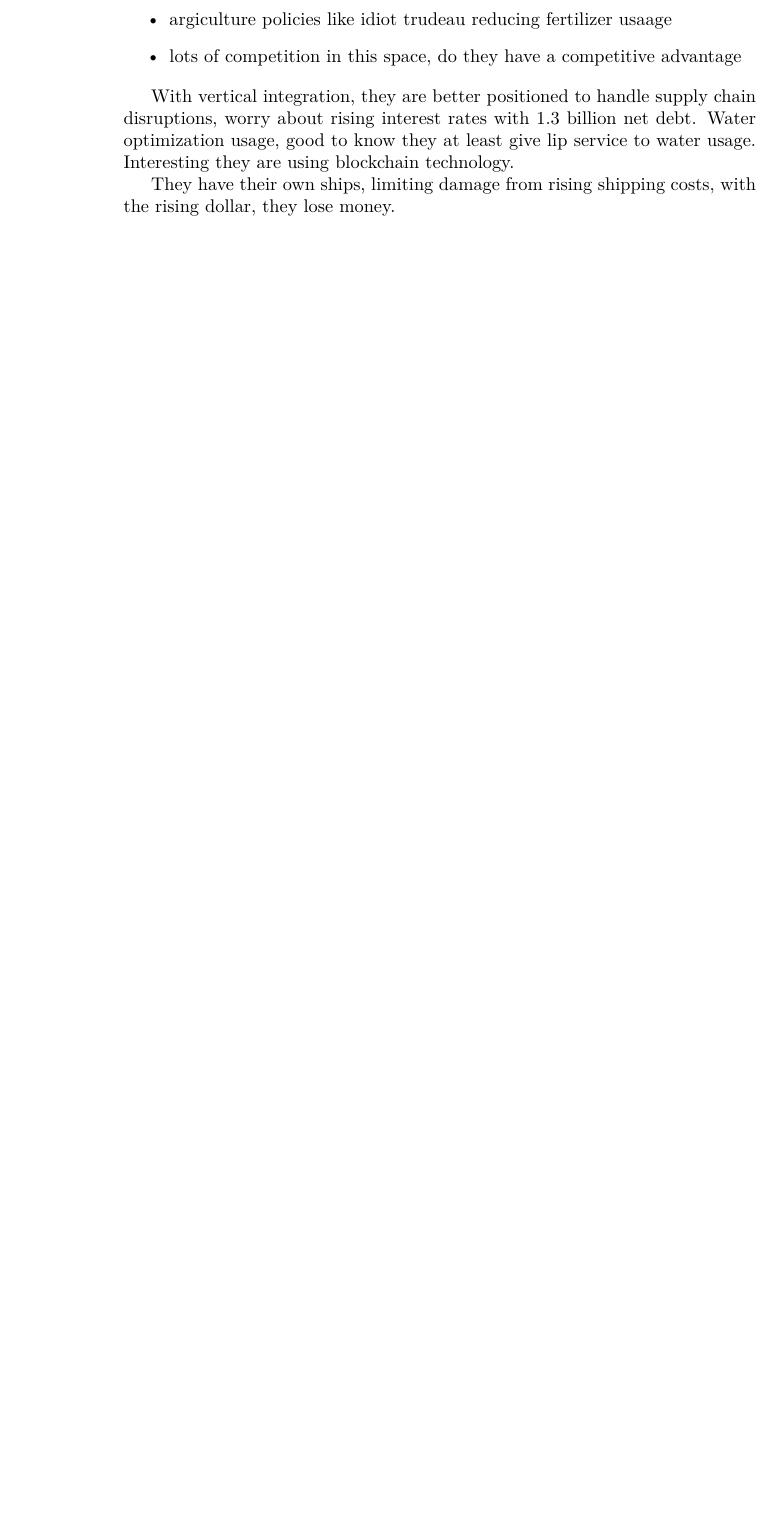
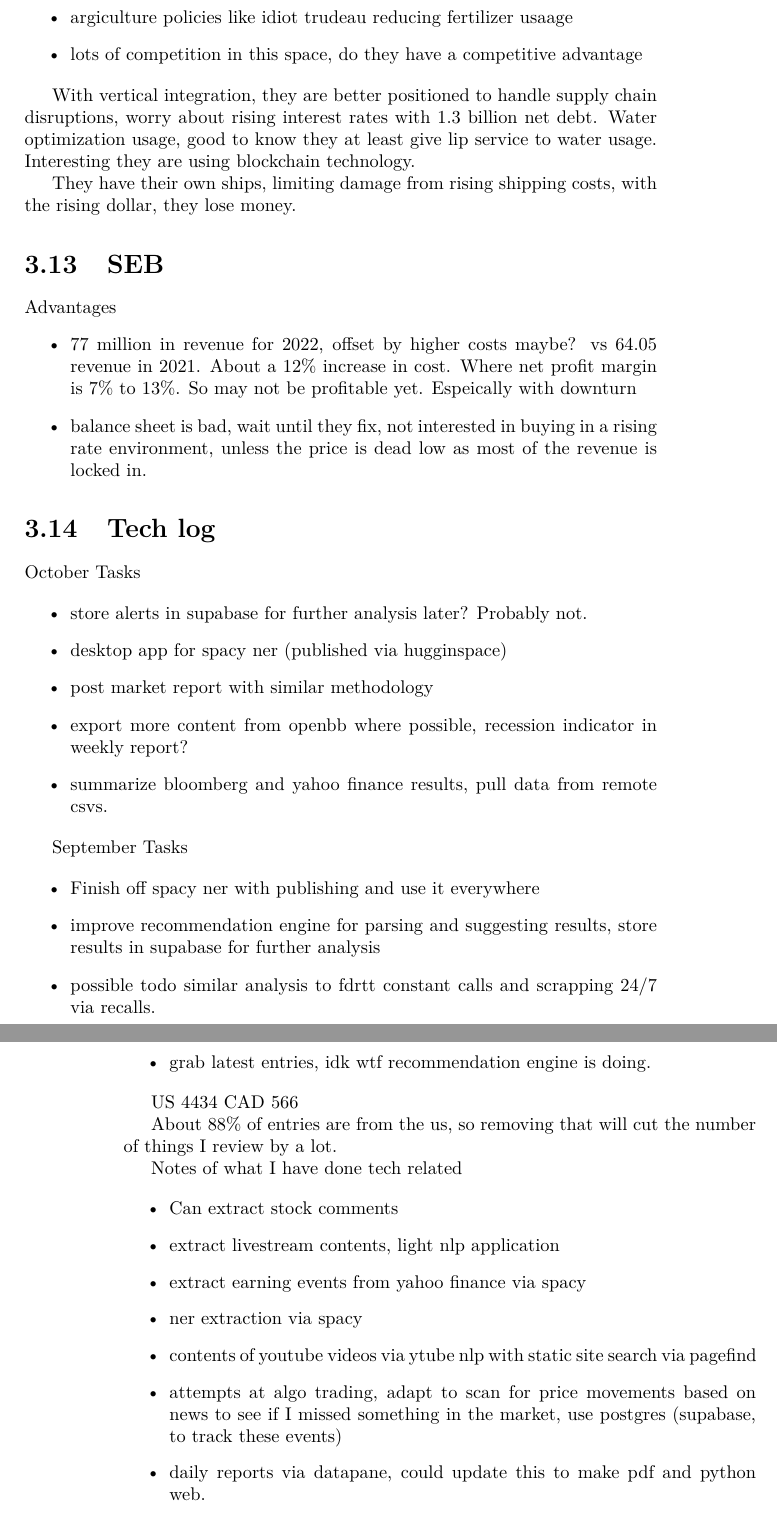
Before and after one commit to FriendlyUser/stonk_research, a LaTeX thesis (lwarp_template.tex, which reads src/content/research.tex, src/content/techlog.tex): part of page 22 of 25 before the commit and two parts of pages 23 and 24 of 27 after it, the two joined at a grey line, cut so that both start at the same text, the shorter picture padded with empty space. Compiled offline with pdfLaTeX.

Commit message:
Updates from Overleaf

```diff
--- a/src/content/research.tex
+++ b/src/content/research.tex
@@ -403,3 +446,11 @@ additional charges to earnings, which may have an adverse effect on our business
 With vertical integration, they are better positioned to handle supply chain disruptions, worry about rising interest rates with 1.3 billion net debt. Water optimization usage, good to know they at least give lip service to water usage. Interesting they are using blockchain technology.
 
 They have their own ships, limiting damage from rising shipping costs, with the rising dollar, they lose money.
+
+\section{SEB}
+
+Advantages
+\begin{itemize}
+    \item 77 million in revenue for 2022, offset by higher costs maybe? vs 64.05 revenue in 2021. About a 12\% increase in cost. Where net profit margin is 7\% to 13\%. So may not be profitable yet. Espeically with downturn
+    \item balance sheet is bad, wait until they fix, not interested in buying in a rising rate environment, unless the price is dead low as most of the revenue is locked in.
+\end{itemize}
--- /dev/null
+++ b/src/content/techlog.tex
@@ -0,0 +1,37 @@
+\section{Tech log}
+
+October Tasks
+
+\begin{itemize}
+        \item store alerts in supabase for further analysis later? Probably not.
+        \item desktop app for spacy ner (published via hugginspace)
+        \item post market report with similar methodology
+        \item export more content from openbb where possible, recession indicator in weekly report?
+        \item summarize bloomberg and yahoo finance results, pull data from remote csvs.
+\end{itemize}
+
+September Tasks
+
+\begin{itemize}
+    \item Finish off spacy ner with publishing and use it everywhere
+    \item improve recommendation engine for parsing and suggesting results, store results in supabase for further analysis
+    \item possible todo similar analysis to fdrtt constant calls and scrapping 24/7 via recalls.
+    \item grab latest entries, idk wtf recommendation engine is doing.
+\end{itemize}
+
+US 4434
+CAD 566
+
+About 88\% of entries are from the us, so removing that will cut the number of things I review by a lot.
+
+Notes of what I have done tech related
+
+\begin{itemize}
+    \item Can extract stock comments
+    \item extract livestream contents, light nlp application
+    \item extract earning events from yahoo finance via spacy
+    \item ner extraction via spacy
+    \item contents of youtube videos via ytube nlp with static site search via pagefind
+    \item attempts at algo trading, adapt to scan for price movements based on news to see if I missed something in the market, use postgres (supabase, to track these events)
+    \item daily reports via datapane, could update this to make pdf and python web.
+\end{itemize}
```
Also changed, not shown: lwarp_template.tex (+1 -0 lines), src/content/research.tex (43 more changed lines).
